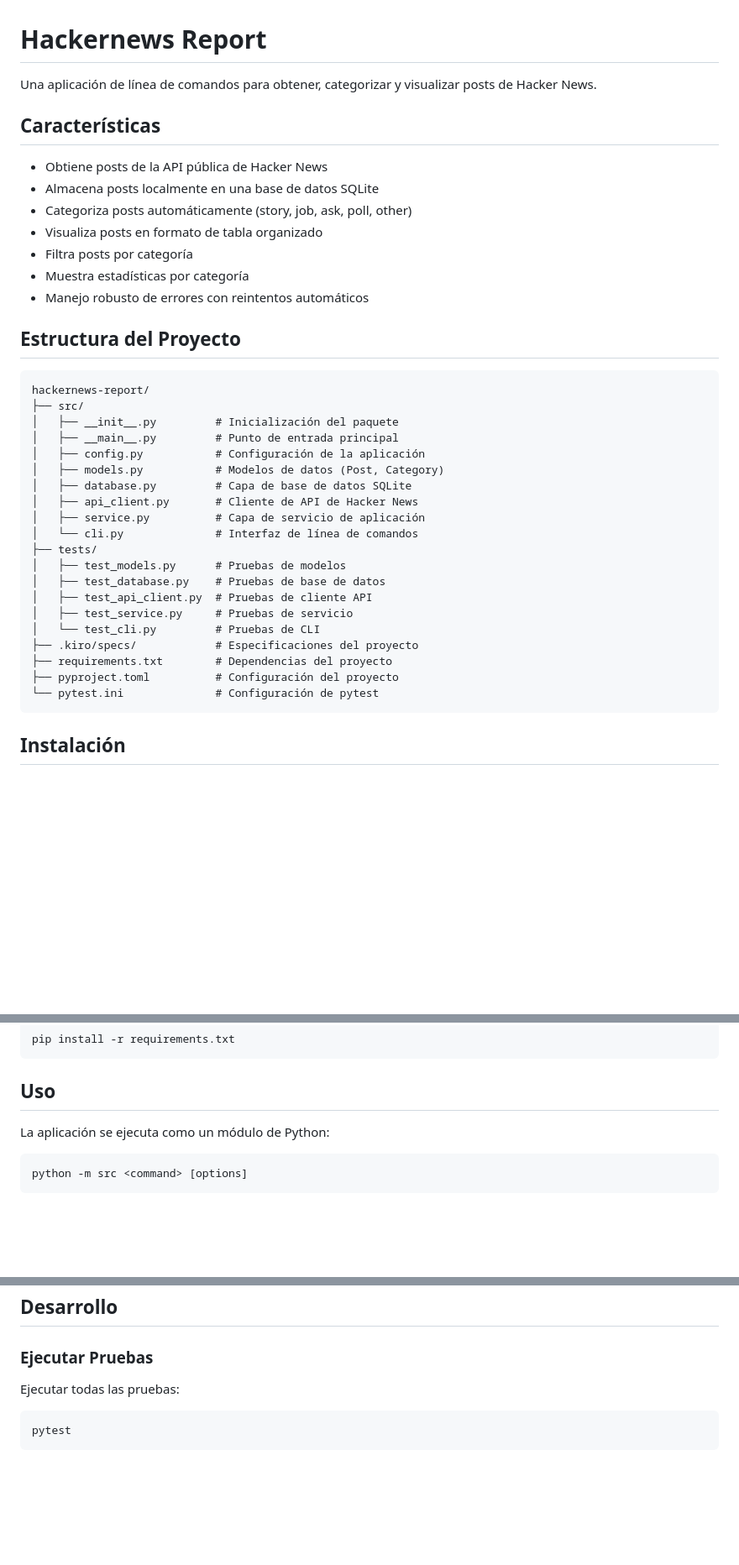
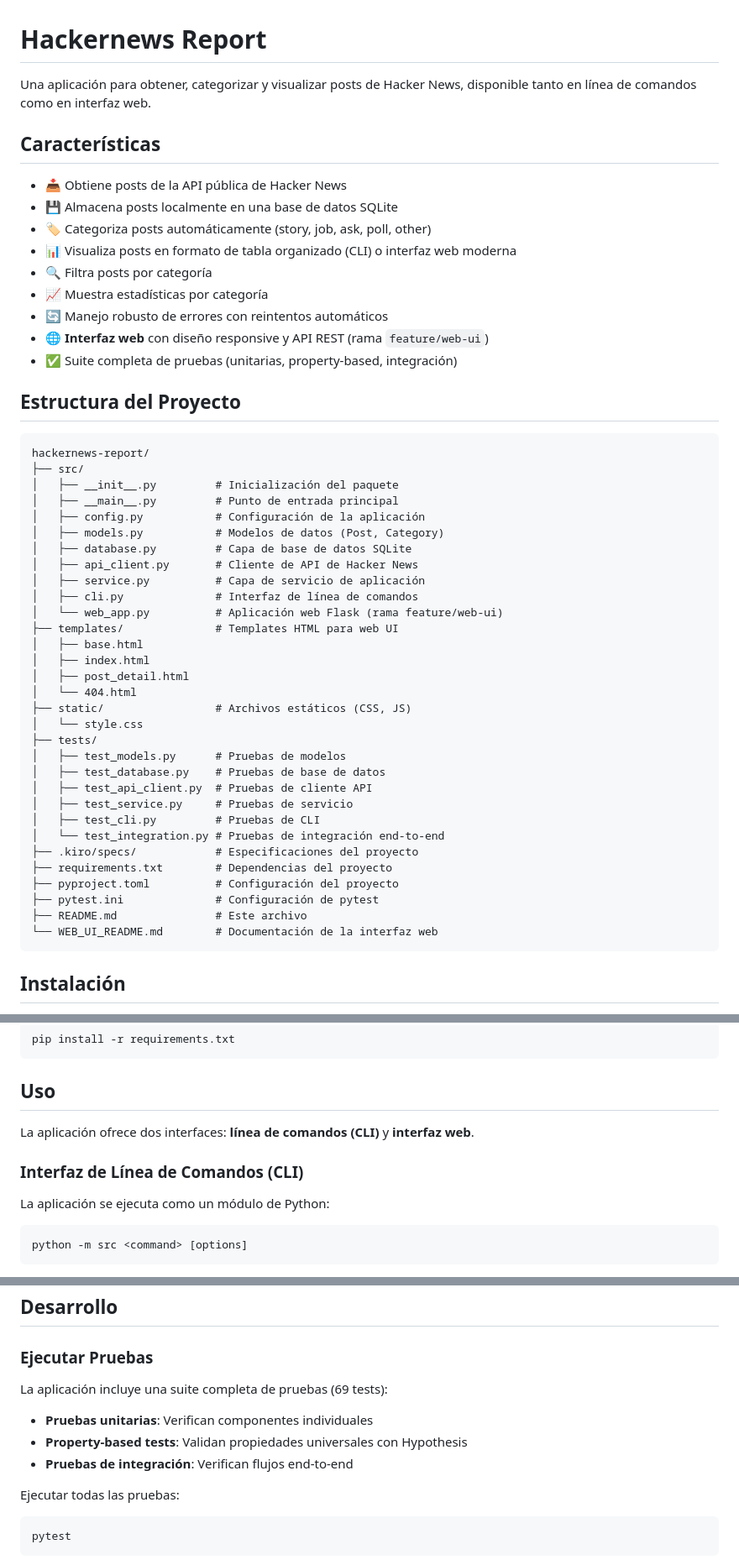
Before and after one commit to iJKENNEDY/hackernews-report, a Markdown page: README.md, 3 parts joined by grey strips. Shown at 84% size. Drawn GitHub-style; blank space fills up the shorter version.

````diff
--- a/README.md
+++ b/README.md
@@ -1,16 +1,18 @@
 # Hackernews Report
 
-Una aplicación de línea de comandos para obtener, categorizar y visualizar posts de Hacker News.
+Una aplicación para obtener, categorizar y visualizar posts de Hacker News, disponible tanto en línea de comandos como en interfaz web.
 
 ## Características
 
-- Obtiene posts de la API pública de Hacker News
-- Almacena posts localmente en una base de datos SQLite
-- Categoriza posts automáticamente (story, job, ask, poll, other)
-- Visualiza posts en formato de tabla organizado
-- Filtra posts por categoría
-- Muestra estadísticas por categoría
-- Manejo robusto de errores con reintentos automáticos
+- 📥 Obtiene posts de la API pública de Hacker News
+- 💾 Almacena posts localmente en una base de datos SQLite
+- 🏷️ Categoriza posts automáticamente (story, job, ask, poll, other)
+- 📊 Visualiza posts en formato de tabla organizado (CLI) o interfaz web moderna
+- 🔍 Filtra posts por categoría
+- 📈 Muestra estadísticas por categoría
+- 🔄 Manejo robusto de errores con reintentos automáticos
+- 🌐 **Interfaz web** con diseño responsive y API REST (rama `feature/web-ui`)
+- ✅ Suite completa de pruebas (unitarias, property-based, integración)
 
 ## Estructura del Proyecto
 
@@ -24,17 +26,28 @@ hackernews-report/
 │   ├── database.py         # Capa de base de datos SQLite
 │   ├── api_client.py       # Cliente de API de Hacker News
 │   ├── service.py          # Capa de servicio de aplicación
-│   └── cli.py              # Interfaz de línea de comandos
+│   ├── cli.py              # Interfaz de línea de comandos
+│   └── web_app.py          # Aplicación web Flask (rama feature/web-ui)
+├── templates/              # Templates HTML para web UI
+│   ├── base.html
+│   ├── index.html
+│   ├── post_detail.html
+│   └── 404.html
+├── static/                 # Archivos estáticos (CSS, JS)
+│   └── style.css
 ├── tests/
 │   ├── test_models.py      # Pruebas de modelos
 │   ├── test_database.py    # Pruebas de base de datos
 │   ├── test_api_client.py  # Pruebas de cliente API
 │   ├── test_service.py     # Pruebas de servicio
-│   └── test_cli.py         # Pruebas de CLI
+│   ├── test_cli.py         # Pruebas de CLI
+│   └── test_integration.py # Pruebas de integración end-to-end
 ├── .kiro/specs/            # Especificaciones del proyecto
 ├── requirements.txt        # Dependencias del proyecto
 ├── pyproject.toml          # Configuración del proyecto
-└── pytest.ini              # Configuración de pytest
+├── pytest.ini              # Configuración de pytest
+├── README.md               # Este archivo
+└── WEB_UI_README.md        # Documentación de la interfaz web
 ```
 
 ## Instalación
@@ -57,6 +70,10 @@ pip install -r requirements.txt
 ```
 
 ## Uso
+
+La aplicación ofrece dos interfaces: **línea de comandos (CLI)** y **interfaz web**.
+
+### Interfaz de Línea de Comandos (CLI)
 
 La aplicación se ejecuta como un módulo de Python:
 
@@ -148,6 +209,11 @@ python -m src fetch --limit 20
 ## Desarrollo
 
 ### Ejecutar Pruebas
+
+La aplicación incluye una suite completa de pruebas (69 tests):
+- **Pruebas unitarias**: Verifican componentes individuales
+- **Property-based tests**: Validan propiedades universales con Hypothesis
+- **Pruebas de integración**: Verifican flujos end-to-end
 
 Ejecutar todas las pruebas:
 ```bash
````
Also changed, not shown: other parts of README.md (+70 -0 lines).
